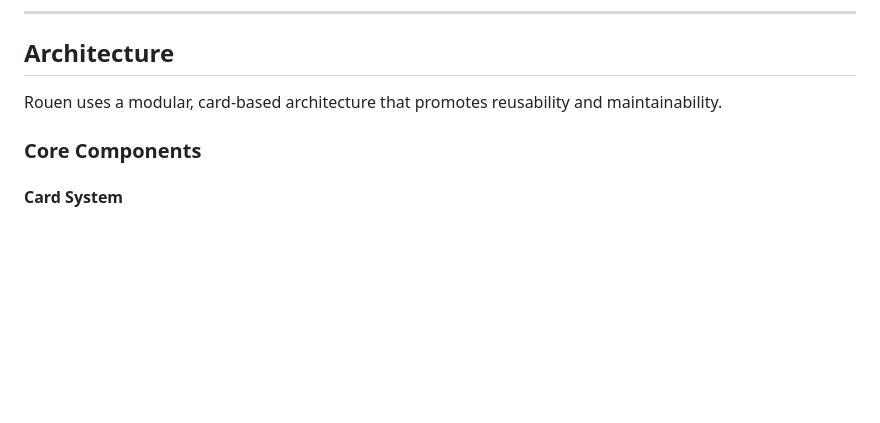
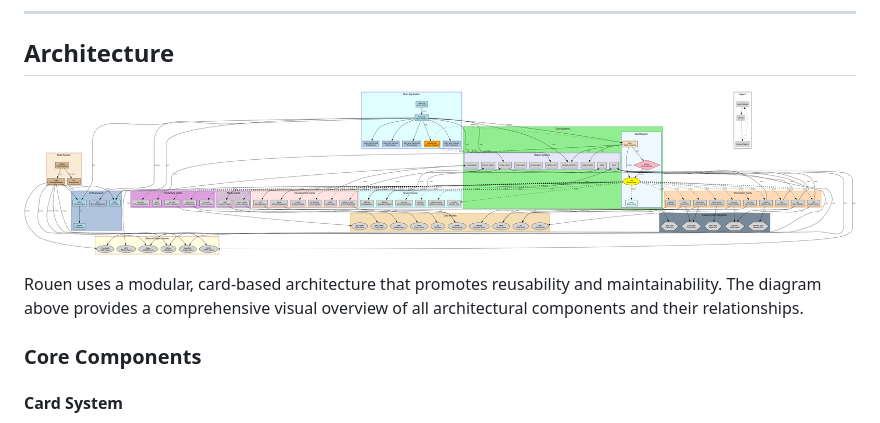
Before and after one commit to ignacionr/rouen, a Markdown page: README.md, the part around the change. GitHub-like rendering; pictures changed too: rouen_architecture.png (added); blank space fills up the shorter version.

Commit message:
Refactor code structure for improved readability and maintainability

```diff
--- a/README.md
+++ b/README.md
@@ -179,7 +179,9 @@ Rouen supports automated builds and releases for **Windows x64**, **macOS ARM64*
 
 ## Architecture
 
-Rouen uses a modular, card-based architecture that promotes reusability and maintainability.
+![Rouen Architecture Diagram](rouen_architecture.png)
+
+Rouen uses a modular, card-based architecture that promotes reusability and maintainability. The diagram above provides a comprehensive visual overview of all architectural components and their relationships.
 
 ### Core Components
 
```
Also changed, not shown: README_OLD_BACKUP.md (deleted, +0 -408 lines), 1 other file.
